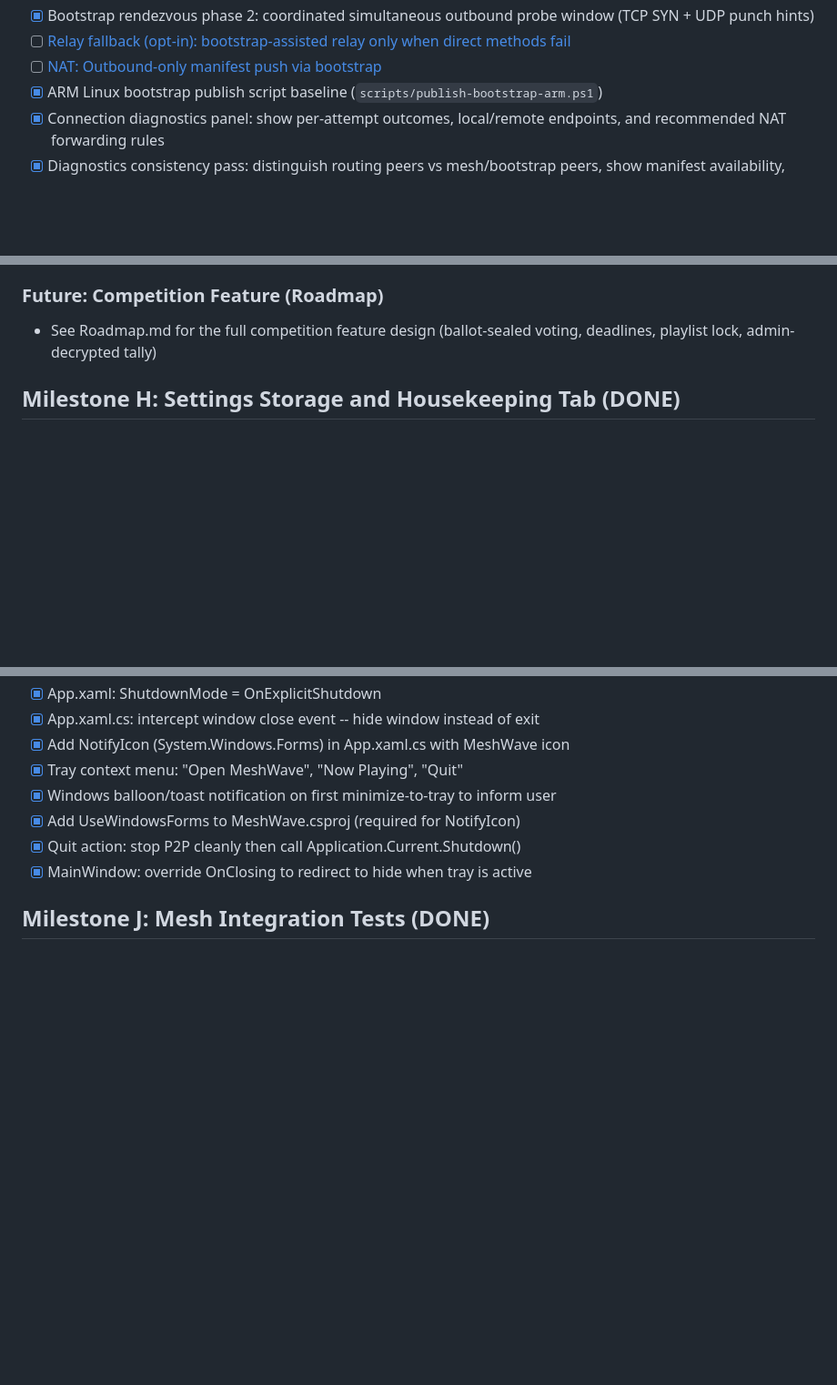
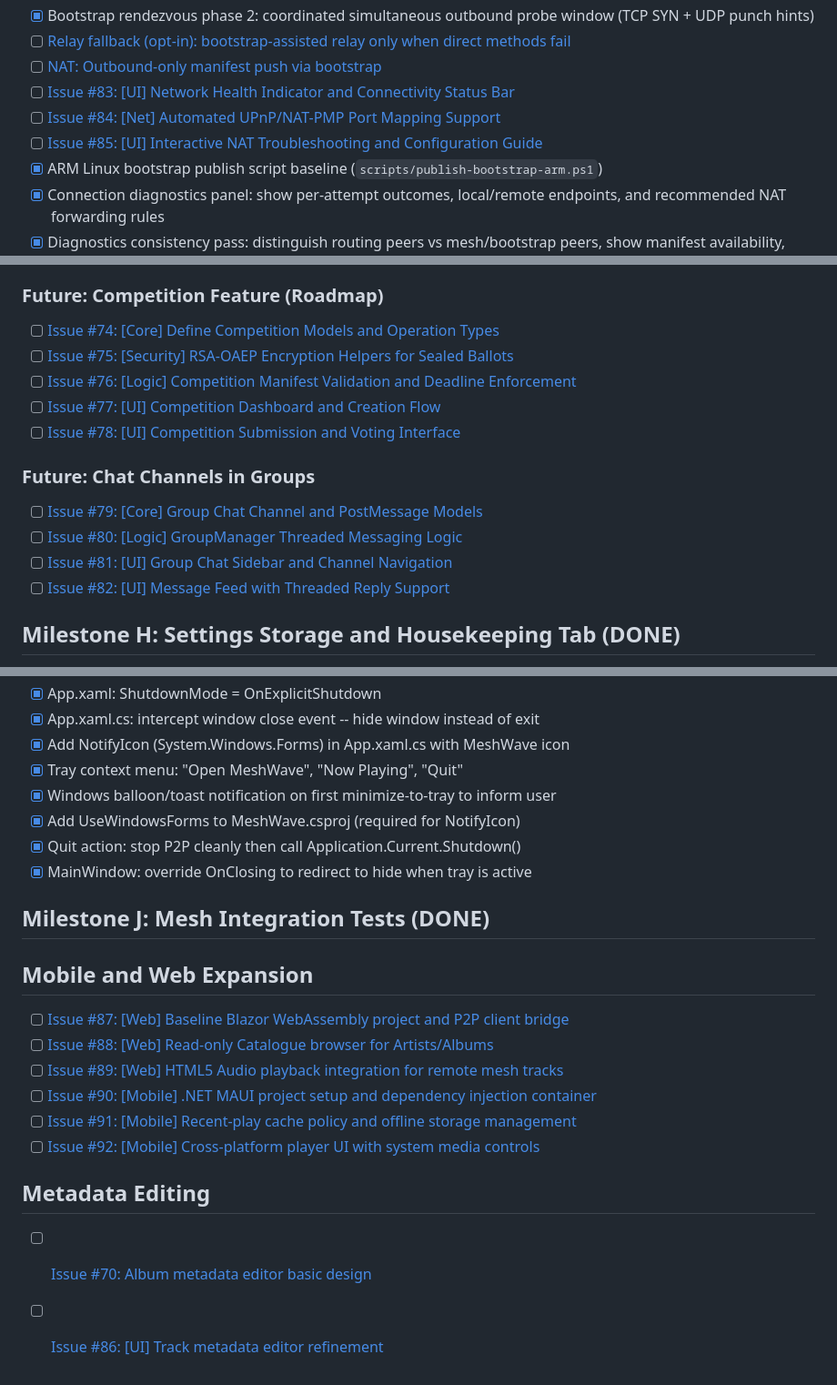
Before and after one commit to holstebroe/MeshWave, a Markdown page: ProjectPlan/Backlog.md, 3 parts joined by grey strips. Shown at 91% size. GitHub-like rendering; blank space fills up the shorter version.

```diff
--- a/ProjectPlan/Backlog.md
+++ b/ProjectPlan/Backlog.md
@@ -73,6 +73,9 @@
 - [x] Bootstrap rendezvous phase 2: coordinated simultaneous outbound probe window (TCP SYN + UDP punch hints)
 - [ ] [Relay fallback (opt-in): bootstrap-assisted relay only when direct methods fail](https://github.com/holstebroe/MeshWave/issues/33)
 - [ ] [NAT: Outbound-only manifest push via bootstrap](https://github.com/holstebroe/MeshWave/issues/58)
+- [ ] [Issue #83: [UI] Network Health Indicator and Connectivity Status Bar](https://github.com/holstebroe/MeshWave/issues/83)
+- [ ] [Issue #84: [Net] Automated UPnP/NAT-PMP Port Mapping Support](https://github.com/holstebroe/MeshWave/issues/84)
+- [ ] [Issue #85: [UI] Interactive NAT Troubleshooting and Configuration Guide](https://github.com/holstebroe/MeshWave/issues/85)
 - [x] ARM Linux bootstrap publish script baseline (`scripts/publish-bootstrap-arm.ps1`)
 - [x] Connection diagnostics panel: show per-attempt outcomes, local/remote endpoints, and recommended NAT forwarding rules
 - [x] Diagnostics consistency pass: distinguish routing peers vs mesh/bootstrap peers, show manifest availability,
@@ -178,8 +181,17 @@ Example groups: Roland Synth Junkies, Berlin Techno Producers, Ambient Drone Col
 - [ ] [Open vs invite-only toggle in group settings (stored as IsPublic in group manifest)](https://github.com/holstebroe/MeshWave/issues/48)
 
 ### Future: Competition Feature (Roadmap)
-- See Roadmap.md for the full competition feature design (ballot-sealed voting, deadlines,
-  playlist lock, admin-decrypted tally)
+- [ ] [Issue #74: [Core] Define Competition Models and Operation Types](https://github.com/holstebroe/MeshWave/issues/74)
+- [ ] [Issue #75: [Security] RSA-OAEP Encryption Helpers for Sealed Ballots](https://github.com/holstebroe/MeshWave/issues/75)
+- [ ] [Issue #76: [Logic] Competition Manifest Validation and Deadline Enforcement](https://github.com/holstebroe/MeshWave/issues/76)
+- [ ] [Issue #77: [UI] Competition Dashboard and Creation Flow](https://github.com/holstebroe/MeshWave/issues/77)
+- [ ] [Issue #78: [UI] Competition Submission and Voting Interface](https://github.com/holstebroe/MeshWave/issues/78)
+
+### Future: Chat Channels in Groups
+- [ ] [Issue #79: [Core] Group Chat Channel and PostMessage Models](https://github.com/holstebroe/MeshWave/issues/79)
+- [ ] [Issue #80: [Logic] GroupManager Threaded Messaging Logic](https://github.com/holstebroe/MeshWave/issues/80)
+- [ ] [Issue #81: [UI] Group Chat Sidebar and Channel Navigation](https://github.com/holstebroe/MeshWave/issues/81)
+- [ ] [Issue #82: [UI] Message Feed with Threaded Reply Support](https://github.com/holstebroe/MeshWave/issues/82)
 
 ## Milestone H: Settings Storage and Housekeeping Tab (DONE)
 - [x] Storage tab added to Settings (alongside General/Profile/Artist/Appearance/Network)
@@ -209,3 +221,15 @@ Example groups: Roland Synth Junkies, Berlin Techno Producers, Ambient Drone Col
 - [x] MainWindow: override OnClosing to redirect to hide when tray is active
 
 ## Milestone J: Mesh Integration Tests (DONE)
+
+## Mobile and Web Expansion
+- [ ] [Issue #87: [Web] Baseline Blazor WebAssembly project and P2P client bridge](https://github.com/holstebroe/MeshWave/issues/87)
+- [ ] [Issue #88: [Web] Read-only Catalogue browser for Artists/Albums](https://github.com/holstebroe/MeshWave/issues/88)
+- [ ] [Issue #89: [Web] HTML5 Audio playback integration for remote mesh tracks](https://github.com/holstebroe/MeshWave/issues/89)
+- [ ] [Issue #90: [Mobile] .NET MAUI project setup and dependency injection container](https://github.com/holstebroe/MeshWave/issues/90)
+- [ ] [Issue #91: [Mobile] Recent-play cache policy and offline storage management](https://github.com/holstebroe/MeshWave/issues/91)
+- [ ] [Issue #92: [Mobile] Cross-platform player UI with system media controls](https://github.com/holstebroe/MeshWave/issues/92)
+
+## Metadata Editing
+- [ ] [Issue #70: Album metadata editor basic design](https://github.com/holstebroe/MeshWave/issues/70)
+- [ ] [Issue #86: [UI] Track metadata editor refinement](https://github.com/holstebroe/MeshWave/issues/86)
```
Also changed, not shown: ProjectPlan/Roadmap.md (+23 -6 lines).
